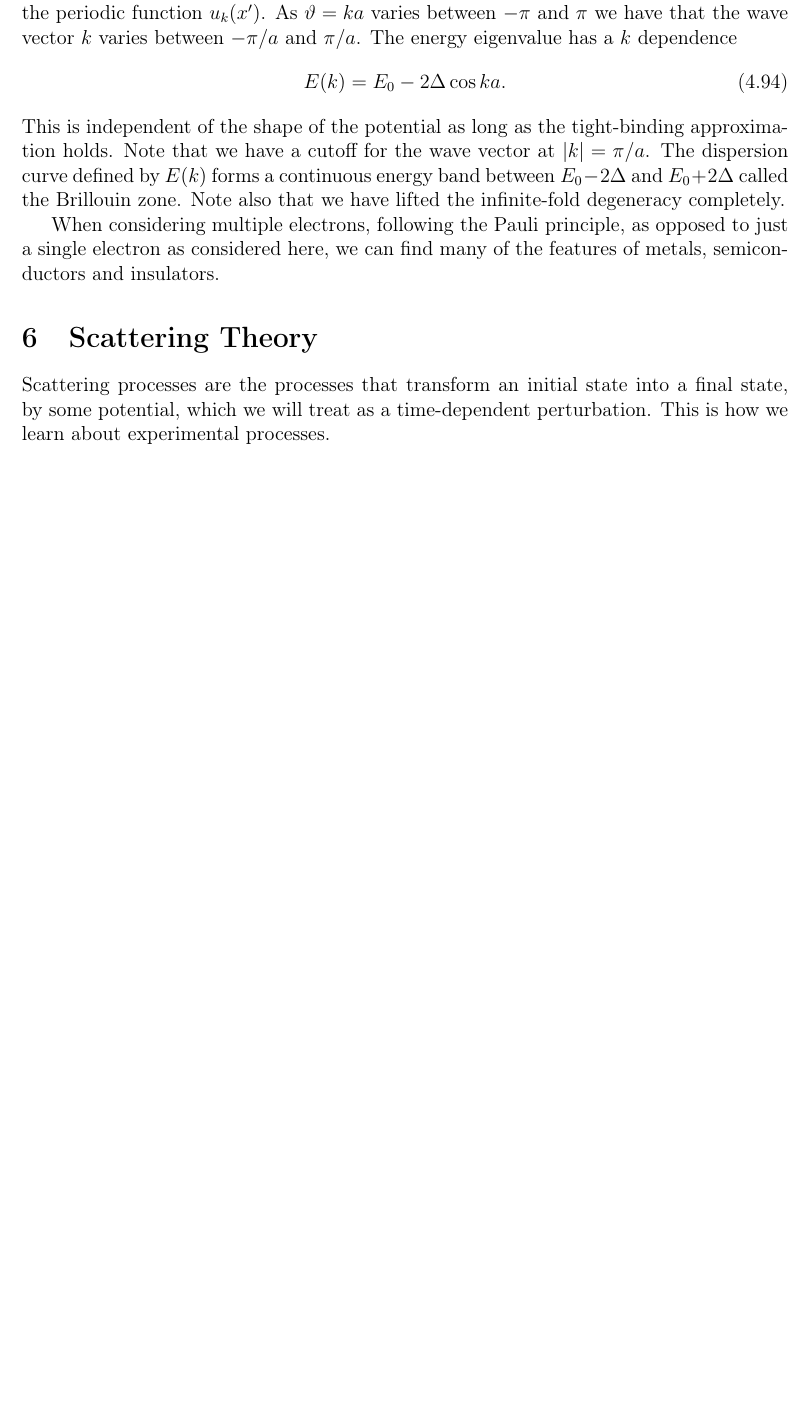
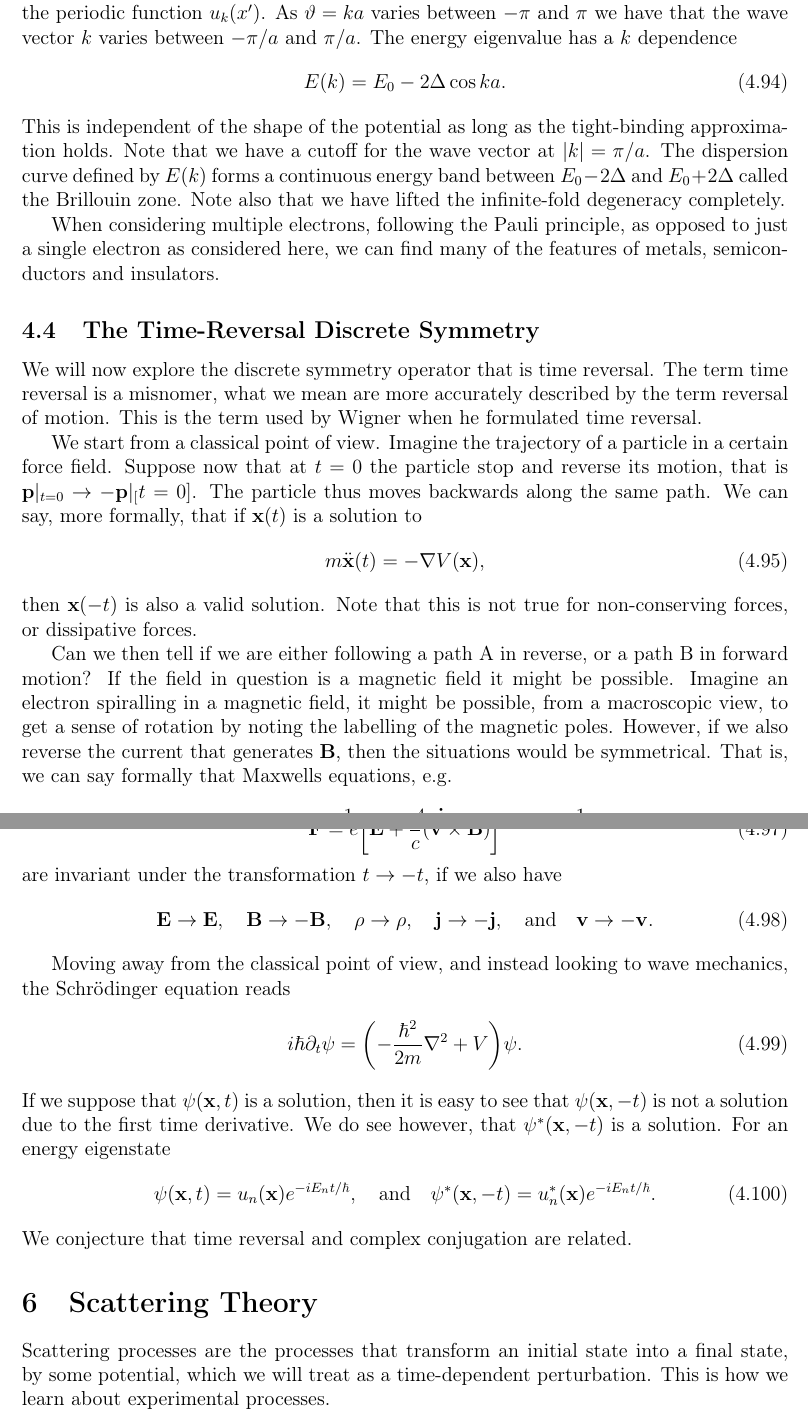
Before and after one commit to maxerikss/FYST89, a LaTeX document (Notes/main.tex, which reads Notes/paper/Chapter4.tex): part of page 31 of 51 before the commit and two parts of pages 31 and 32 of 52 after it, the two joined at a grey line, cut so that both start at the same text, the shorter picture padded with empty space. Compiled offline with pdfLaTeX.

Commit message:
section 4.4.0

```diff
--- a/Notes/paper/Chapter4.tex
+++ b/Notes/paper/Chapter4.tex
@@ -507,3 +507,35 @@ We can now interpret the meaning of $\k{\theta}$ and its energy eigenvalue. We k
 This is independent of the shape of the potential as long as the tight-binding approximation holds. Note that we have a cutoff for the wave vector at $\abs{k} = \pi/a$. The dispersion curve defined by $E(k)$ forms a continuous energy band between $E_0 - 2\Delta$ and $E_0 + 2\Delta$ called the Brillouin zone. Note also that we have lifted the infinite-fold degeneracy completely.
 
 When considering multiple electrons, following the Pauli principle, as opposed to just a single electron as considered here, we can find many of the features of metals, semiconductors and insulators.
+
+\subsection{The Time-Reversal Discrete Symmetry}
+We will now explore the discrete symmetry operator that is time reversal. The term time reversal is a misnomer, what we mean are more accurately described by the term reversal of motion. This is the term used by Wigner when he formulated time reversal.
+
+We start from a classical point of view. Imagine the trajectory of a particle in a certain force field. Suppose now that at $t=0$ the particle stop and reverse its motion, that is $\vec{p}|_{t=0} \to -\vec{p}|_[t=0]$. The particle thus moves backwards along the same path. We can say, more formally, that if $\vec{x}(t)$ is a solution to
+\begin{equation}
+    m\ddot{\vec{x}}(t) = -\nabla V(\vec{x}),
+\end{equation}
+then $\vec{x}(-t)$ is also a valid solution. Note that this is not true for non-conserving forces, or dissipative forces.
+
+Can we then tell if we are either following a path A in reverse, or a path B in forward motion? If the field in question is a magnetic field it might be possible. Imagine an electron spiralling in a magnetic field, it might be possible, from a macroscopic view, to get a sense of rotation by noting the labelling of the magnetic poles. However, if we also reverse the current that generates $\vec{B}$, then the situations would be symmetrical. That is, we can say formally that Maxwells equations, e.g.
+\begin{equation}
+    \nabla \cdot \vec{E}, \quad \nabla\times\vec{B} - \frac{1}{c} \partial_t \vec{E}=\frac{4\pi\vec{j}}{c}, \quad \nabla\times\vec{E} = -\frac{1}{c}\partial_t\vec{B},
+\end{equation}
+and the Lorentz force
+\begin{equation}
+    \vec{F} = e \ab[\vec{E} + \frac{1}{c}(\vec{v}\times\vec{B})]
+\end{equation}
+are invariant under the transformation $t\to -t$, if we also have
+\begin{equation}
+    \vec{E}\to \vec{E}, \quad \vec{B}\to -\vec{B}, \quad \rho \to \rho, \quad \vec{j} \to -\vec{j}, \quad\text{and}\quad \vec{v}\to -\vec{v}.
+\end{equation}
+
+Moving away from the classical point of view, and instead looking to wave mechanics, the Schrödinger equation reads
+\begin{equation}
+    i\hbar \partial_t \psi = \ab(-\frac{\hbar^2}{2m}\nabla^2 + V)\psi.
+\end{equation}
+If we suppose that $\psi(\vec{x}, t)$ is a solution, then it is easy to see that $\psi(\vec{x}, -t)$ is not a solution due to the first time derivative. We do see however, that $\psi^*(\vec{x}, -t)$ is a solution. For an energy eigenstate
+\begin{equation}
+    \psi(\vec{x}, t) = u_n(\vec{x}) e^{-iE_n t/\hbar}, \quad\text{and}\quad \psi^*(\vec{x}, -t) = u_n^*(\vec{x}) e^{-iE_n t/\hbar}.
+\end{equation}
+We conjecture that time reversal and complex conjugation are related.
```
Also changed, not shown: Notes/Notes.pdf.
